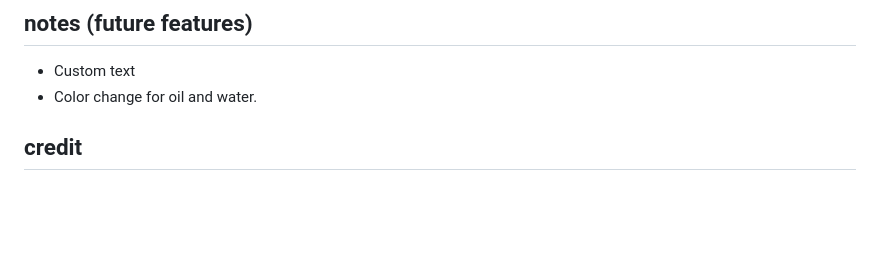
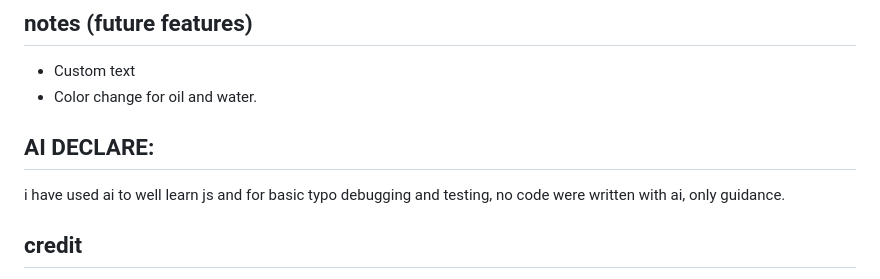
Before and after one commit to N30Yang/ascii-fluid, a Markdown page: README.md, the part around the change. Rendered like a GitHub page; blank space fills up the shorter version.

Commit message:
AI decleration
Added AI declaration and improved README content.

```diff
--- a/README.md
+++ b/README.md
@@ -46,6 +46,8 @@ no framework, no build step, no npm, just run index.html and make sure evrythign
 - Custom text
 - Color change for oil and water.
 
+## AI DECLARE:
+i have used ai to well learn js and for basic typo debugging and testing, no code were written with ai, only guidance.
 
 ## credit
 The backbone of this is Matthias Müller's "Ten Minute Physics" tutorial #18, which uses the origianal code but I've changed it so much, just look at the og repo. I've rewrote basically evrything: The renderer for ascii, Hexagon, Shake, tilt, resizing, oil, rain, puck, and pausing.
```
